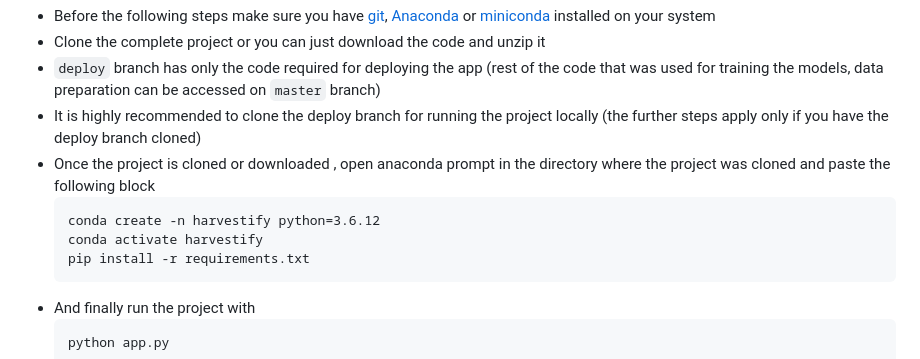
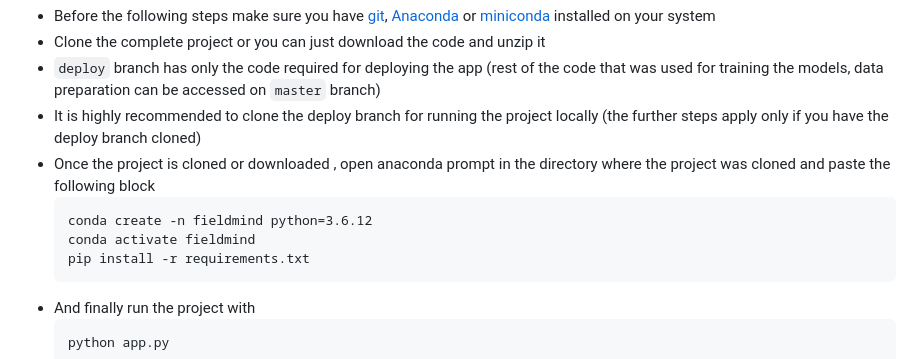
Before and after one commit to vghost18/FIELD-MIND, a Markdown page: README.md, the part around the change. GitHub-like rendering.

````diff
--- a/README.md
+++ b/README.md
@@ -34,8 +34,8 @@ An innovative Machine Learning (ML) and Deep Learning (DL) powered web platform
 - It is highly recommended to clone the deploy branch for running the project locally (the further steps apply only if you have the deploy branch cloned)
 - Once the project is cloned or downloaded , open anaconda prompt in the directory where the project was cloned and paste the following block
   ```
-  conda create -n harvestify python=3.6.12
-  conda activate harvestify
+  conda create -n fieldmind python=3.6.12
+  conda activate fieldmind
   pip install -r requirements.txt
   ```
 - And finally run the project with
````
